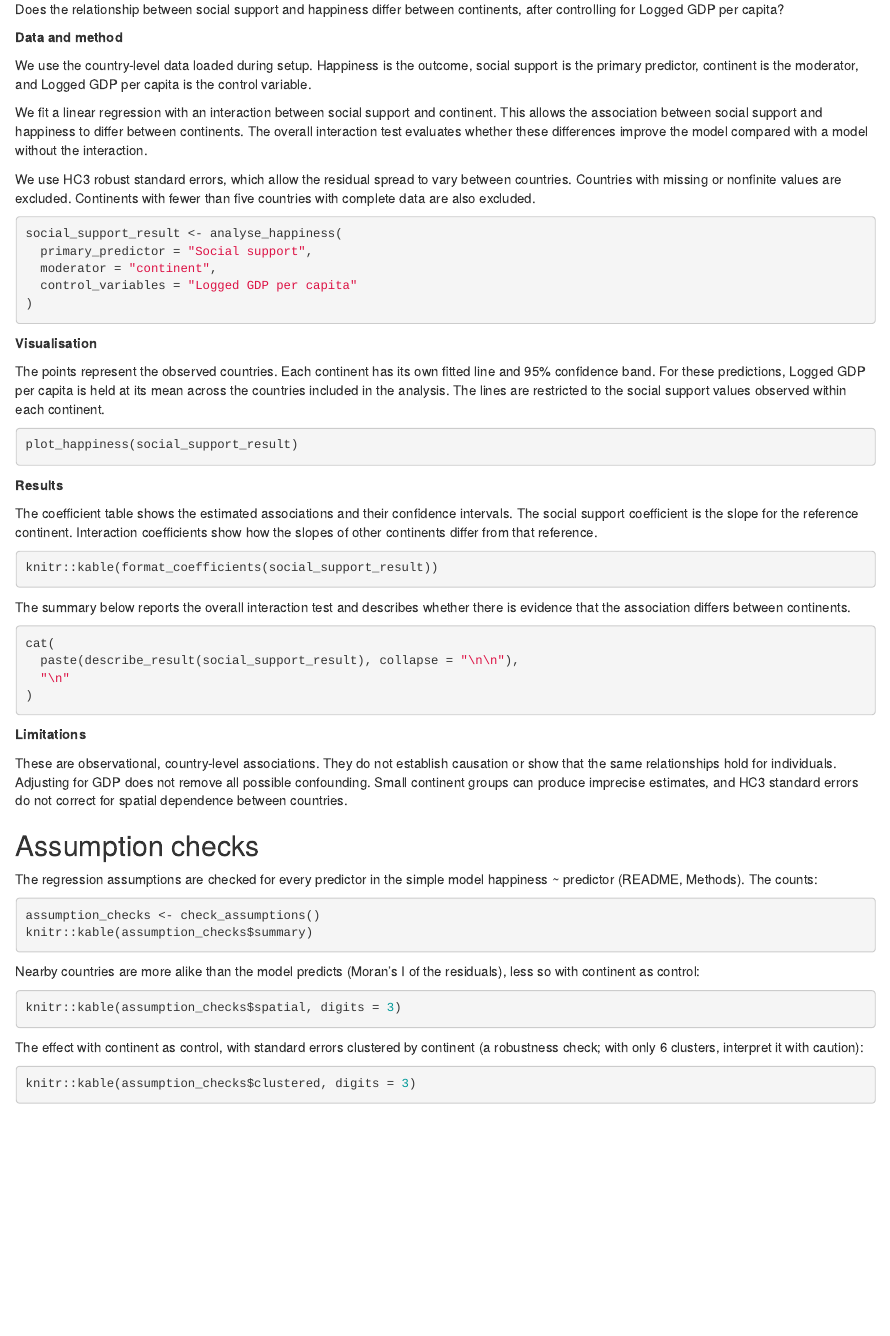
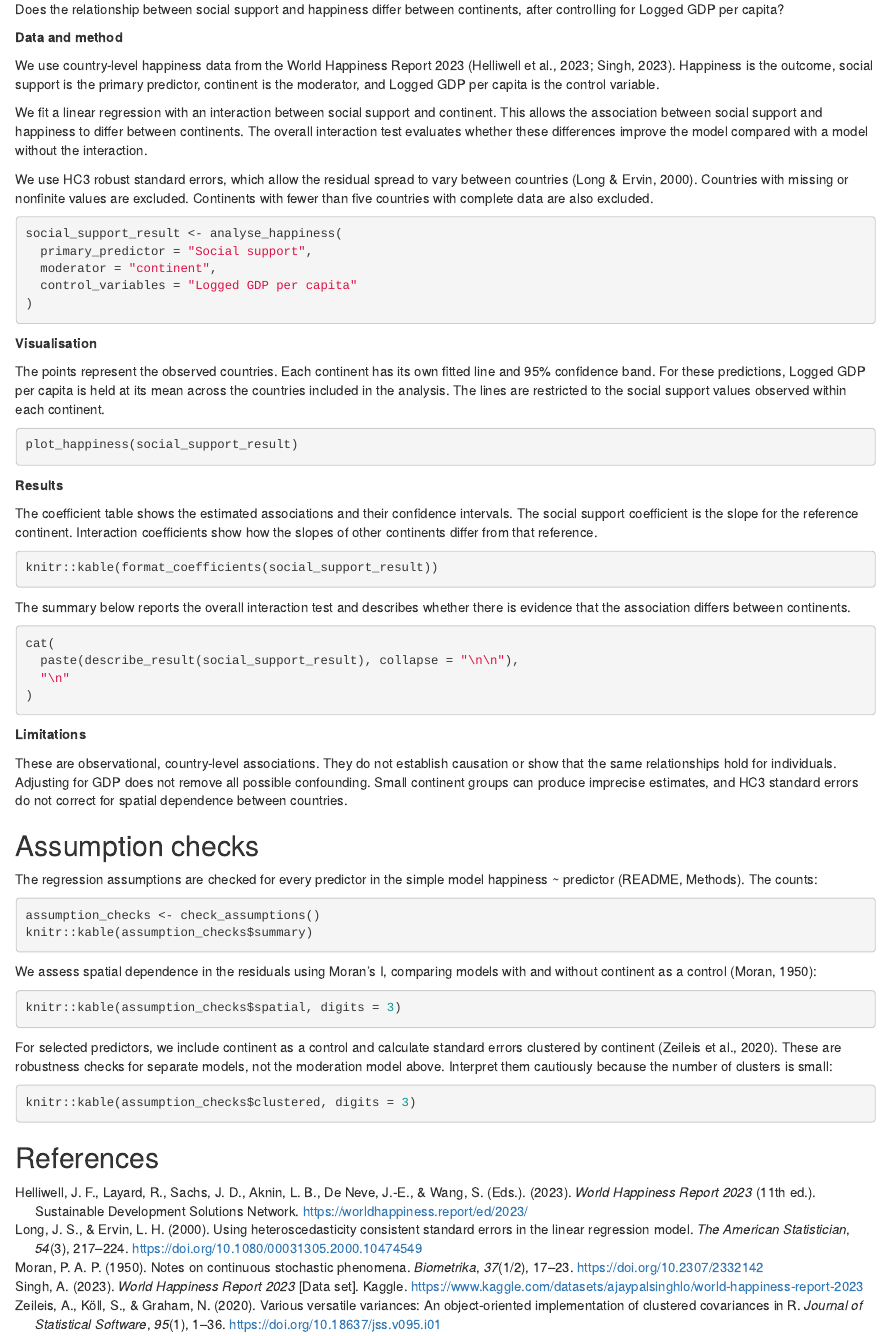
Before and after one commit to chriskiangala-rgb/PiPS-Happiness, an R Markdown document (main.Rmd): the page in a window 1100 px wide, from 350 px down. Rendered offline with R 4.5, knitr and Pandoc, with nearby package versions; the code chunks are not run, so their results and figures are left out.

Commit message:
Update main.Rmd
added the analysis part and added references

````diff
--- a/main.Rmd
+++ b/main.Rmd
@@ -33,9 +33,10 @@ continents, after controlling for Logged GDP per capita?
 
 **Data and method**
 
-We use the country-level data loaded during setup. Happiness is the outcome,
-social support is the primary predictor, continent is the moderator, and
-Logged GDP per capita is the control variable.
+We use country-level happiness data from the World Happiness Report 2023
+[@helliwell2023; @singh2023]. Happiness is the outcome, social support is
+the primary predictor, continent is the moderator, and Logged GDP per
+capita is the control variable.
 
 We fit a linear regression with an interaction between social support and
 continent. This allows the association between social support and happiness
@@ -44,8 +45,9 @@ these differences improve the model compared with a model without the
 interaction.
 
 We use HC3 robust standard errors, which allow the residual spread to vary
-between countries. Countries with missing or nonfinite values are excluded.
-Continents with fewer than five countries with complete data are also excluded.
+between countries [@long2000]. Countries with missing or nonfinite values
+are excluded. Continents with fewer than five countries with complete
+data are also excluded.
 
 ```{r analysis}
 social_support_result <- analyse_happiness(
@@ -106,17 +108,23 @@ assumption_checks <- check_assumptions()
 knitr::kable(assumption_checks$summary)
 ```
 
-Nearby countries are more alike than the model predicts (Moran's I of the
-residuals), less so with continent as control:
+We assess spatial dependence in the residuals using Moran's I, comparing
+models with and without continent as a control [@moran1950]:
 
 ```{r spatial}
 knitr::kable(assumption_checks$spatial, digits = 3)
 ```
 
-The effect with continent as control, with standard errors clustered by
-continent (a robustness check; with only 6 clusters, interpret it with
-caution):
+For selected predictors, we include continent as a control and calculate
+standard errors clustered by continent [@zeileis2020]. These are robustness
+checks for separate models, not the moderation model above. Interpret them
+cautiously because the number of clusters is small:
 
 ```{r clustered}
 knitr::kable(assumption_checks$clustered, digits = 3)
 ```
+
+## References
+
+::: {#refs}
+:::
````
